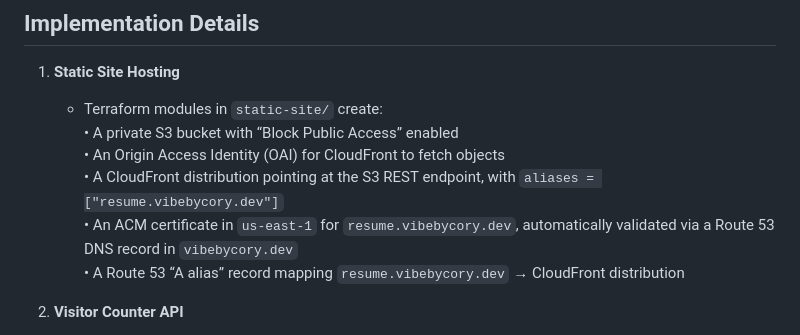
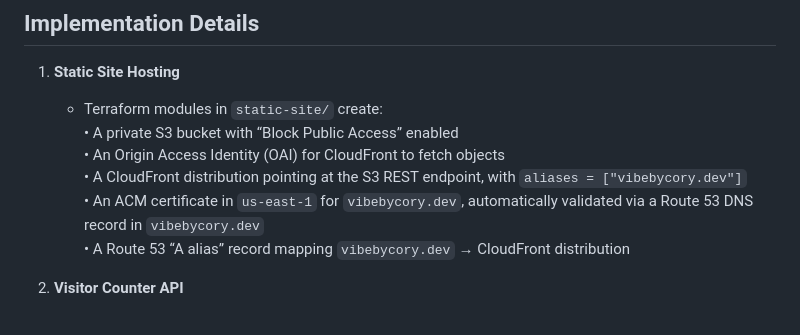
Before and after one commit to cmorgan3324/cloud-resume-challenge, a Markdown page: README.md, the part around the change. Rendered like a GitHub page.

```diff
--- a/README.md
+++ b/README.md
@@ -91,9 +91,9 @@ This monorepo contains:
    - Terraform modules in `static-site/` create:
      • A private S3 bucket with “Block Public Access” enabled
      • An Origin Access Identity (OAI) for CloudFront to fetch objects
-     • A CloudFront distribution pointing at the S3 REST endpoint, with `aliases = ["resume.vibebycory.dev"]`
-     • An ACM certificate in `us-east-1` for `resume.vibebycory.dev`, automatically validated via a Route 53 DNS record in `vibebycory.dev`
-     • A Route 53 “A alias” record mapping `resume.vibebycory.dev` → CloudFront distribution
+     • A CloudFront distribution pointing at the S3 REST endpoint, with `aliases = ["vibebycory.dev"]`
+     • An ACM certificate in `us-east-1` for `vibebycory.dev`, automatically validated via a Route 53 DNS record in `vibebycory.dev`
+     • A Route 53 “A alias” record mapping `vibebycory.dev` → CloudFront distribution
 
 2. **Visitor Counter API**
    - Terraform modules in `api-backend/` create:
```
